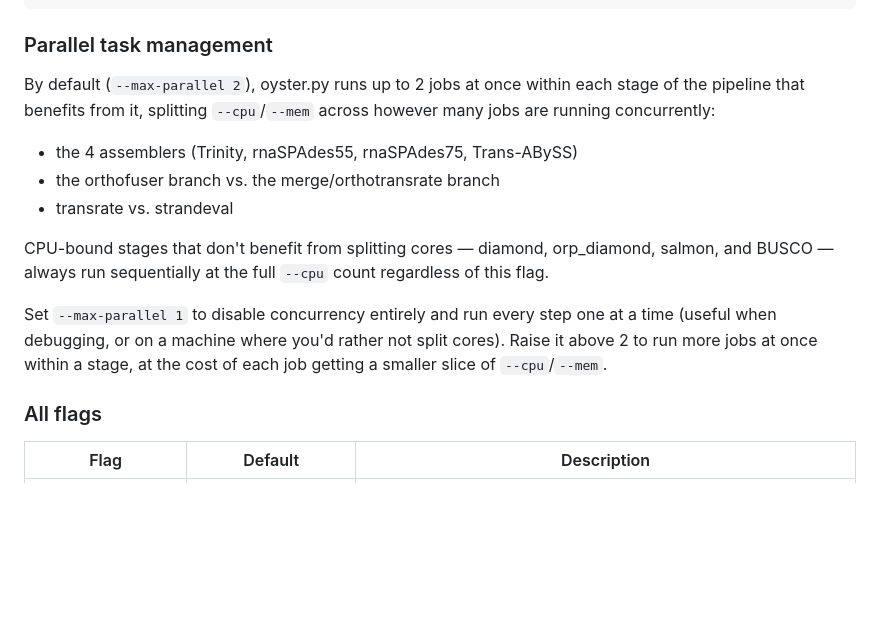
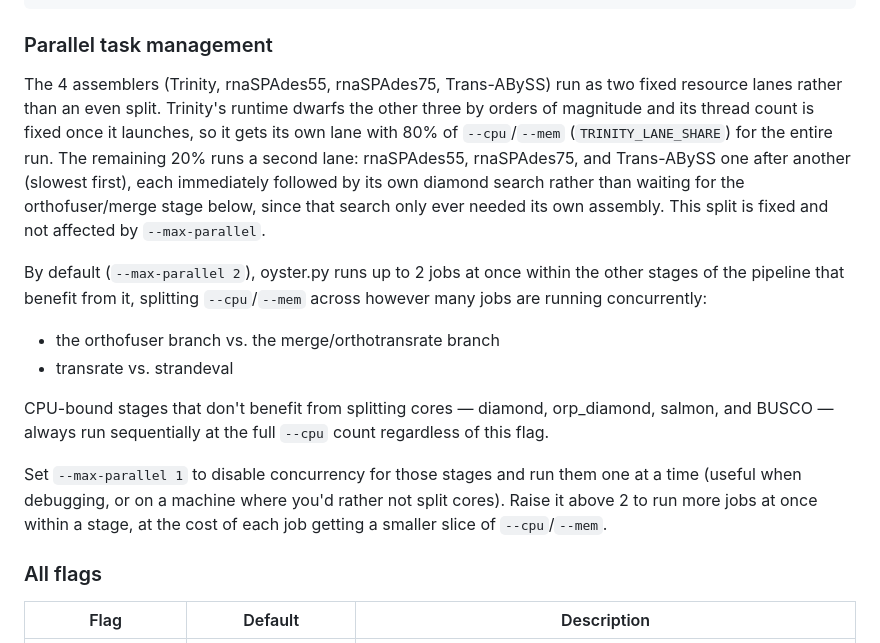
Before and after one commit to macmanes-lab/Oyster_River_Protocol, a Markdown page: README.md, the part around the change. Drawn GitHub-style; blank space fills up the shorter version.

Commit message:
Document the two-lane assembler split and STEP_TIME_HINTS fix
README's parallel task management section and the changelog were still
describing the assemblers as splitting --cpu/--mem evenly under
--max-parallel, which stopped being true once the assembly stage moved
to a fixed Trinity/short-assembler lane split.

```diff
--- a/README.md
+++ b/README.md
@@ -30,15 +30,16 @@ python3 oyster.py --read1 R1.fq.gz --read2 R2.fq.gz --mem 110 --cpu 24 --runout
 
 ### Parallel task management
 
-By default (`--max-parallel 2`), oyster.py runs up to 2 jobs at once within each stage of the pipeline that benefits from it, splitting `--cpu`/`--mem` across however many jobs are running concurrently:
+The 4 assemblers (Trinity, rnaSPAdes55, rnaSPAdes75, Trans-ABySS) run as two fixed resource lanes rather than an even split. Trinity's runtime dwarfs the other three by orders of magnitude and its thread count is fixed once it launches, so it gets its own lane with 80% of `--cpu`/`--mem` (`TRINITY_LANE_SHARE`) for the entire run. The remaining 20% runs a second lane: rnaSPAdes55, rnaSPAdes75, and Trans-ABySS one after another (slowest first), each immediately followed by its own diamond search rather than waiting for the orthofuser/merge stage below, since that search only ever needed its own assembly. This split is fixed and not affected by `--max-parallel`.
 
-- the 4 assemblers (Trinity, rnaSPAdes55, rnaSPAdes75, Trans-ABySS)
+By default (`--max-parallel 2`), oyster.py runs up to 2 jobs at once within the other stages of the pipeline that benefit from it, splitting `--cpu`/`--mem` across however many jobs are running concurrently:
+
 - the orthofuser branch vs. the merge/orthotransrate branch
 - transrate vs. strandeval
 
 CPU-bound stages that don't benefit from splitting cores — diamond, orp_diamond, salmon, and BUSCO — always run sequentially at the full `--cpu` count regardless of this flag.
 
-Set `--max-parallel 1` to disable concurrency entirely and run every step one at a time (useful when debugging, or on a machine where you'd rather not split cores). Raise it above 2 to run more jobs at once within a stage, at the cost of each job getting a smaller slice of `--cpu`/`--mem`.
+Set `--max-parallel 1` to disable concurrency for those stages and run them one at a time (useful when debugging, or on a machine where you'd rather not split cores). Raise it above 2 to run more jobs at once within a stage, at the cost of each job getting a smaller slice of `--cpu`/`--mem`.
 
 ### All flags
 
```
Also changed, not shown: changelog.md (+2 -0 lines).
